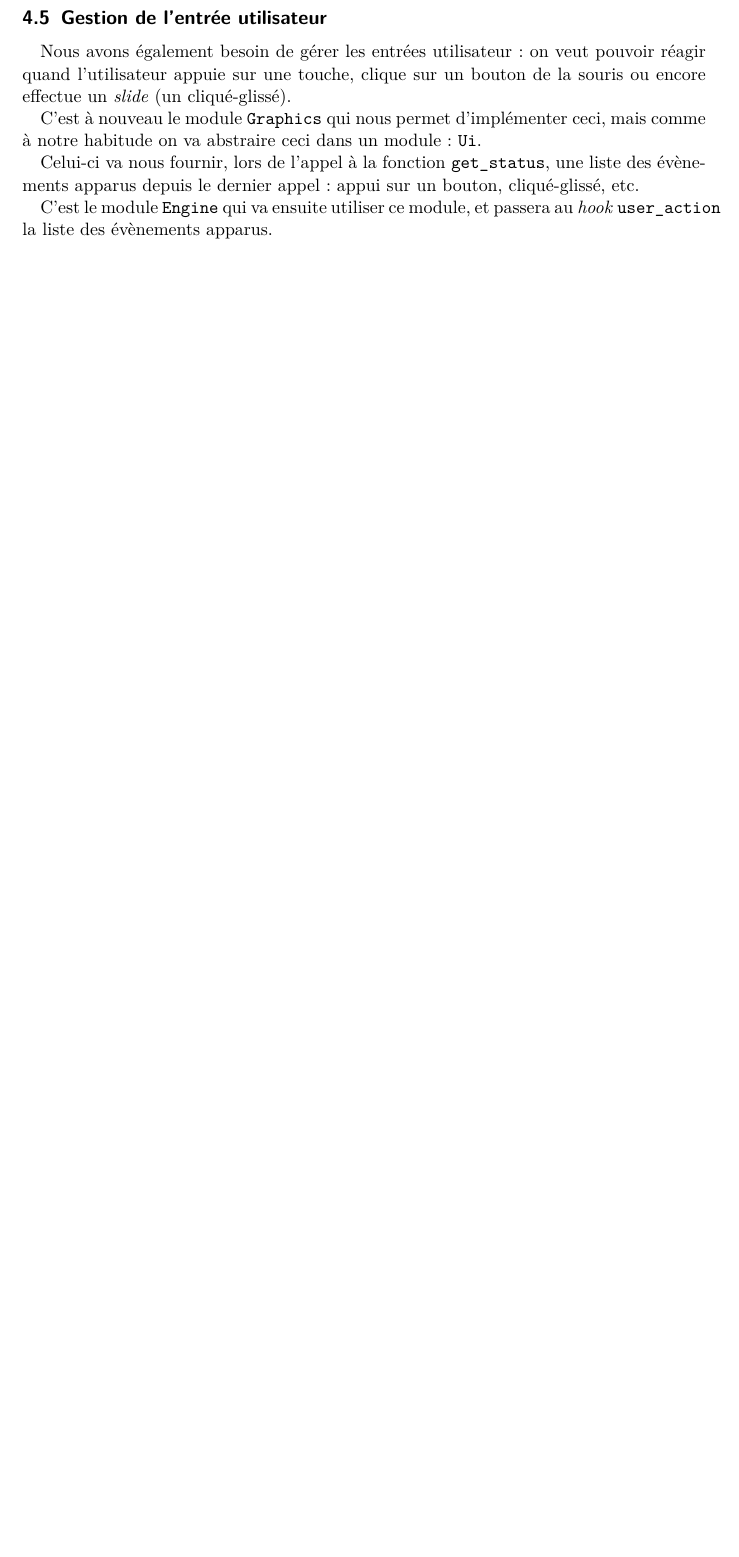
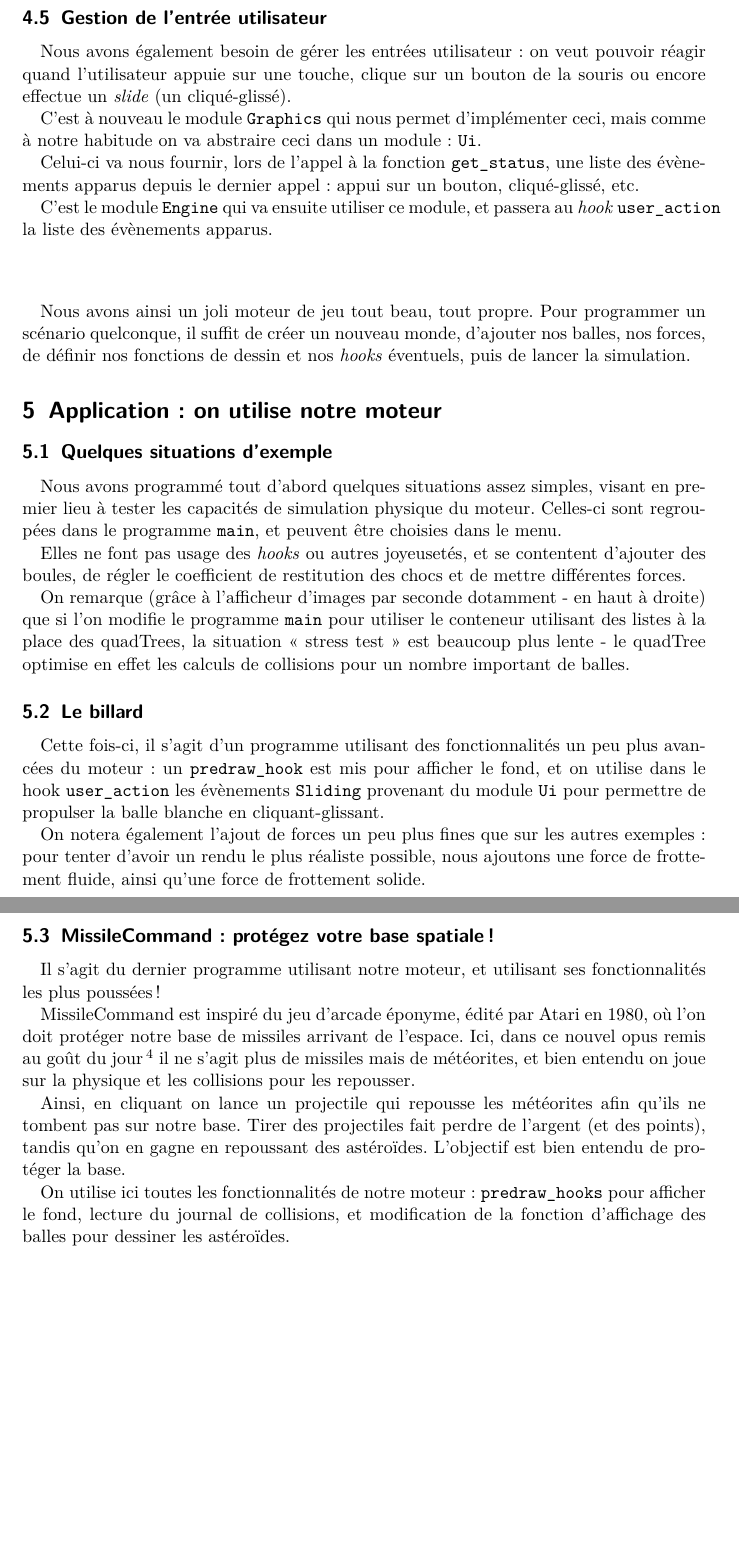
Before and after one commit to Armael/o2engine, a LaTeX document (rapport/rapport.tex): part of page 6 of 6 before the commit and two parts of pages 6 and 7 of 7 after it, the two joined at a grey line, cut so that both start at the same text, the shorter picture padded with empty space. Compiled offline with pdfLaTeX.

Commit message:
Fin de la section sur Engine et écriture de la section sur les programmes (Applications)

```diff
--- a/rapport/rapport.tex
+++ b/rapport/rapport.tex
@@ -199,4 +199,68 @@ C'est le module \texttt{Engine} qui va ensuite utiliser ce module, et
 passera au \emph{hook} \texttt{user\_action} la liste des évènements
 apparus.
 
+\subsection*{}
+Nous avons ainsi un joli moteur de jeu tout beau, tout propre. Pour
+programmer un scénario quelconque, il suffit de créer un nouveau
+monde, d'ajouter nos balles, nos forces, de définir nos fonctions de
+dessin et nos \emph{hooks} éventuels, puis de lancer la simulation.
+
+
+\section{Application : on utilise notre moteur}
+
+\subsection{Quelques situations d'exemple}
+
+Nous avons programmé tout d'abord quelques situations assez simples,
+visant en premier lieu à tester les capacités de simulation physique
+du moteur. Celles-ci sont regroupées dans le programme \texttt{main},
+et peuvent être choisies dans le menu.
+
+Elles ne font pas usage des \emph{hooks} ou autres joyeusetés, et se
+contentent d'ajouter des boules, de régler le coefficient de
+restitution des chocs et de mettre différentes forces.
+
+On remarque (grâce à l'afficheur d'images par seconde dotamment - en
+haut à droite) que si l'on modifie le programme \texttt{main} pour
+utiliser le conteneur utilisant des listes à la place des quadTrees,
+la situation «~stress test~» est beaucoup plus lente - le quadTree
+optimise en effet les calculs de collisions pour un nombre important
+de balles.
+
+\subsection{Le billard}
+
+Cette fois-ci, il s'agit d'un programme utilisant des fonctionnalités
+un peu plus avancées du moteur : un \texttt{predraw\_hook} est mis
+pour afficher le fond, et on utilise dans le hook
+\texttt{user\_action} les évènements \texttt{Sliding} provenant du
+module \texttt{Ui} pour permettre de propulser la balle blanche en
+cliquant-glissant.
+
+On notera également l'ajout de forces un peu plus fines que sur les
+autres exemples : pour tenter d'avoir un rendu le plus réaliste
+possible, nous ajoutons une force de frottement fluide, ainsi qu'une
+force de frottement solide.
+
+\subsection{MissileCommand : protégez votre base spatiale !}
+
+Il s'agit du dernier programme utilisant notre moteur, et utilisant
+ses fonctionnalités les plus poussées !
+
+MissileCommand est inspiré du jeu d'arcade éponyme, édité par Atari en
+1980, où l'on doit protéger notre base de missiles arrivant de
+l'espace. Ici, dans ce nouvel opus remis au goût du jour\footnote{le
+  21 Décembre 2012 plus précisément} il ne s'agit plus de missiles
+mais de météorites, et bien entendu on joue sur la physique et les
+collisions pour les repousser.
+
+Ainsi, en cliquant on lance un projectile qui repousse les météorites
+afin qu'ils ne tombent pas sur notre base. Tirer des projectiles fait
+perdre de l'argent (et des points), tandis qu'on en gagne en
+repoussant des astéroïdes. L'objectif est bien entendu de protéger la
+base.
+
+On utilise ici toutes les fonctionnalités de notre moteur :
+\texttt{predraw\_hooks} pour afficher le fond, lecture du journal de
+collisions, et modification de la fonction d'affichage des balles pour
+dessiner les astéroïdes.
+
 \end{document}
```
